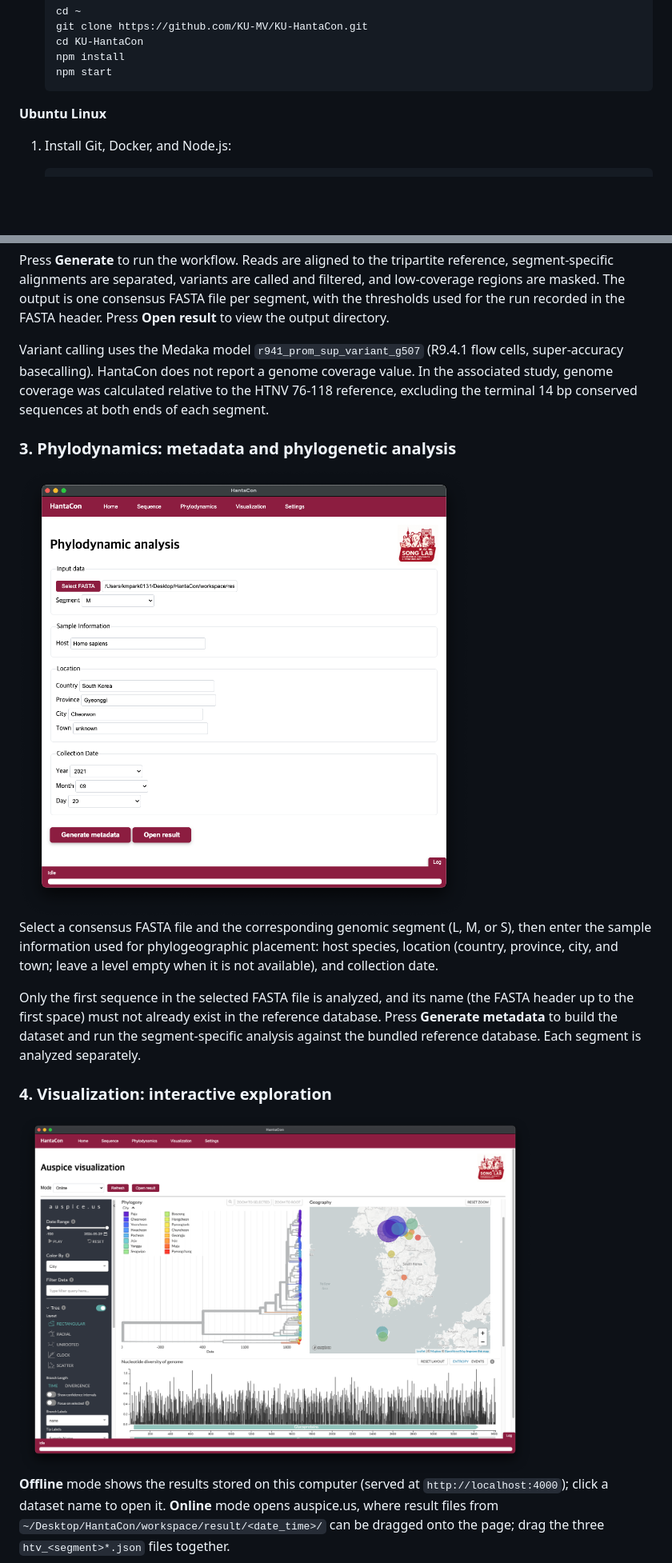
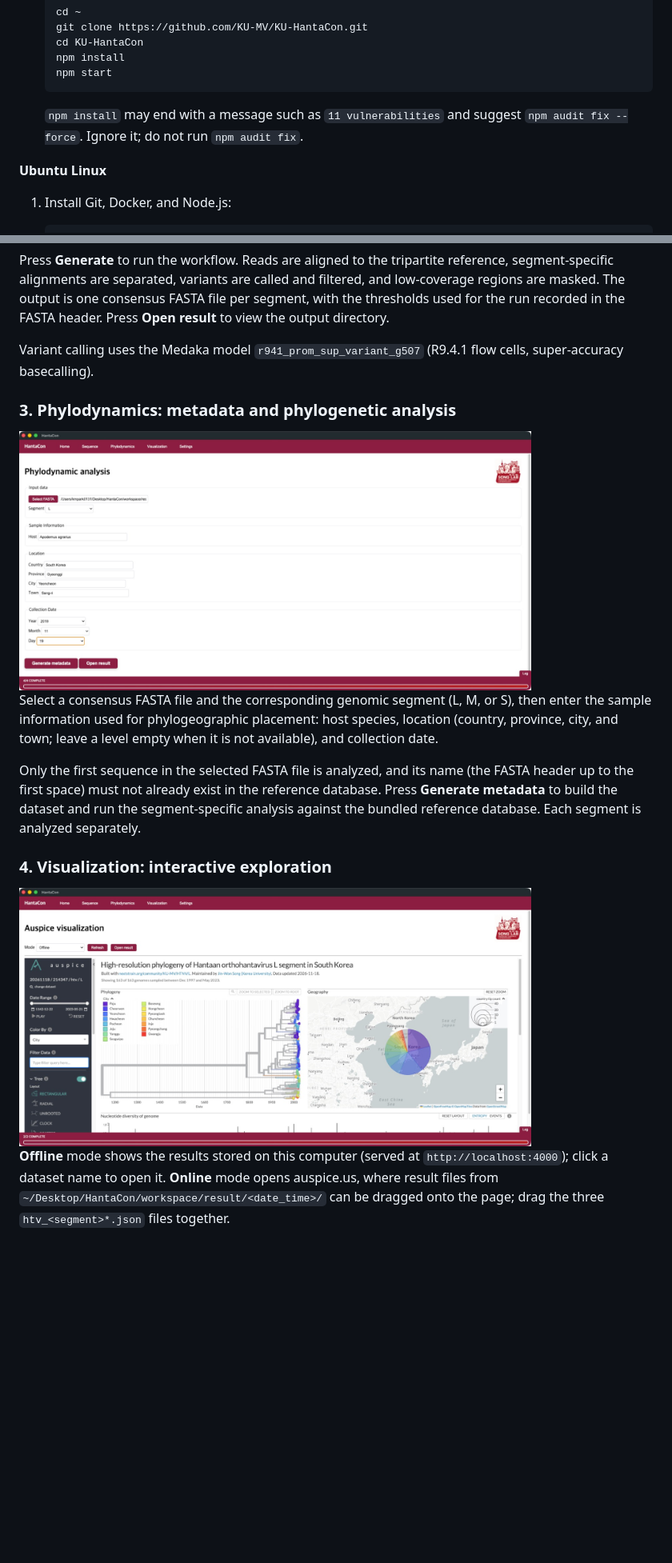
Before and after one commit to KU-MV/KU-HantaCon, a Markdown page: README.md, 2 parts joined by grey strips. Shown at 80% size. Drawn GitHub-style; pictures changed too: src/img/screenshots/3.png, src/img/screenshots/4.png; blank space fills up the shorter version.

````diff
--- a/README.md
+++ b/README.md
@@ -61,6 +61,8 @@ Commands are typed in the **Terminal** app. Copy each block, paste it into Termi
    npm install
    npm start
    ```
+
+   `npm install` may end with a message such as `11 vulnerabilities` and suggest `npm audit fix --force`. Ignore it; do not run `npm audit fix`.
 
 **Ubuntu Linux**
 
@@ -194,7 +210,7 @@ Enter a sample prefix, select a FASTQ file, and choose the reference genome (HTN
 
 Press **Generate** to run the workflow. Reads are aligned to the tripartite reference, segment-specific alignments are separated, variants are called and filtered, and low-coverage regions are masked. The output is one consensus FASTA file per segment, with the thresholds used for the run recorded in the FASTA header. Press **Open result** to view the output directory.
 
-Variant calling uses the Medaka model `r941_prom_sup_variant_g507` (R9.4.1 flow cells, super-accuracy basecalling). HantaCon does not report a genome coverage value. In the associated study, genome coverage was calculated relative to the HTNV 76-118 reference, excluding the terminal 14 bp conserved sequences at both ends of each segment.
+Variant calling uses the Medaka model `r941_prom_sup_variant_g507` (R9.4.1 flow cells, super-accuracy basecalling).
 
 ### 3. Phylodynamics: metadata and phylogenetic analysis
 
````
Also changed, not shown: other parts of README.md (+36 -22 lines), DOCS.md (+2 -5 lines), src/img/screenshots/2.png.
